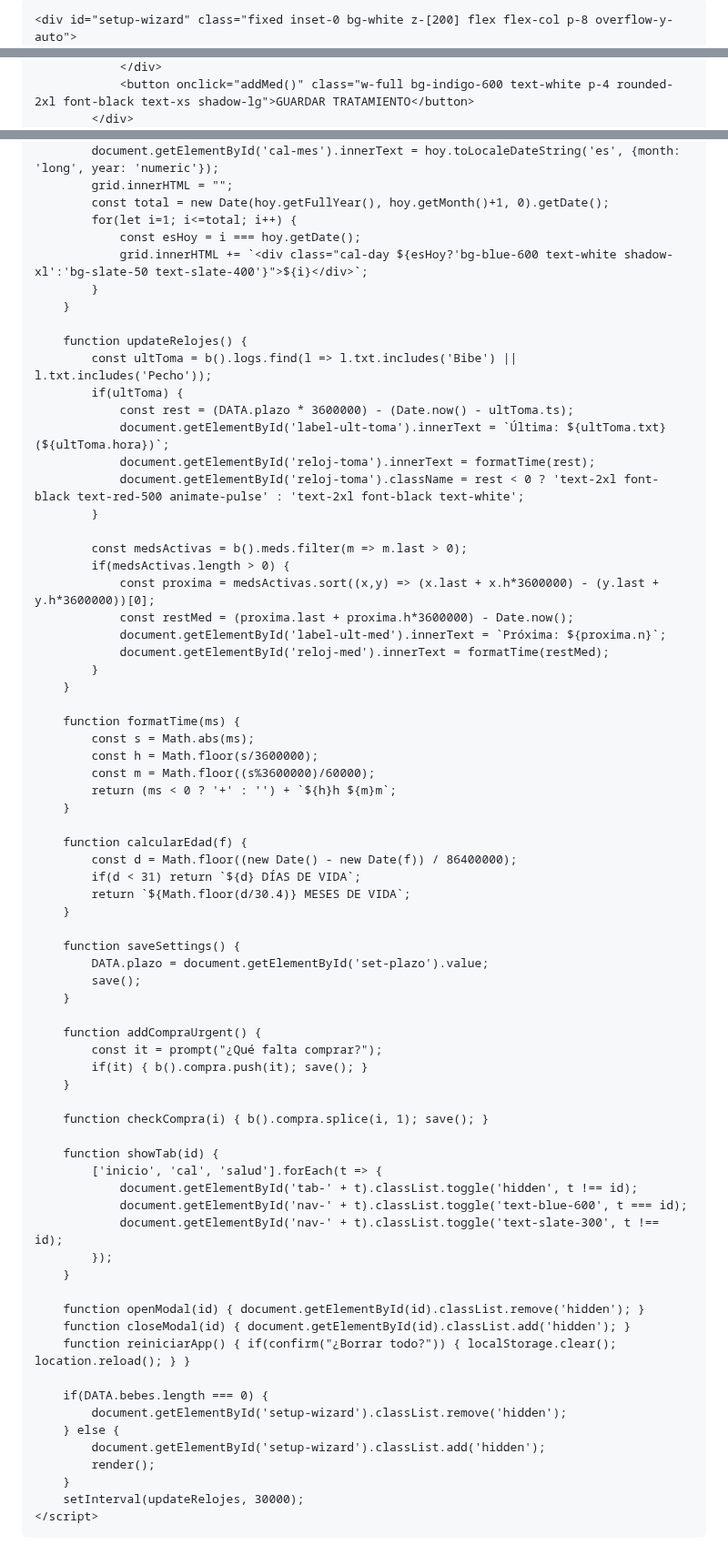
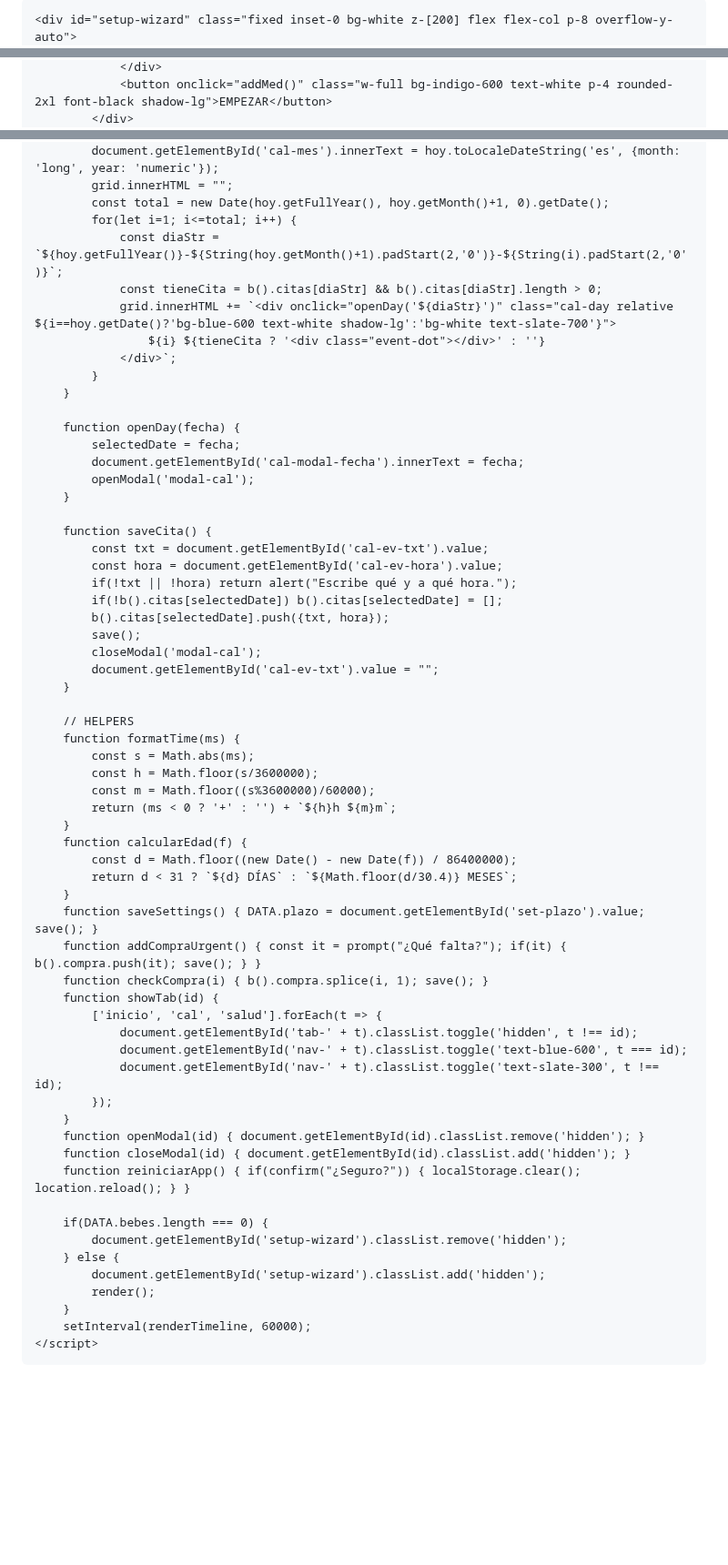
Before and after one commit to BizMadriz/Eva-Care, a Markdown page: README.md, 3 parts joined by grey strips. Shown at 91% size. Drawn GitHub-style; blank space fills up the shorter version.

```diff
--- a/README.md
+++ b/README.md
@@ -3,15 +3,15 @@
 <head>
     <meta charset="UTF-8">
     <meta name="viewport" content="width=device-width, initial-scale=1.0, maximum-scale=1.0, user-scalable=no">
-    <title>Eva Care Pro V3</title>
+    <title>Eva Care Pro V4</title>
     <script src="https://cdn.tailwindcss.com"></script>
     <link rel="stylesheet" href="https://cdnjs.cloudflare.com/ajax/libs/font-awesome/6.0.0/css/all.min.css">
     <style>
         .hidden { display: none !important; }
-        .tab-active { color: #2563eb; border-bottom: 3px solid #2563eb; font-weight: 900; }
-        .card { background: white; border-radius: 1.5rem; padding: 1.25rem; box-shadow: 0 4px 10px rgba(0,0,0,0.03); }
-        .cal-day { aspect-ratio: 1/1; display: flex; align-items: center; justify-content: center; border-radius: 0.75rem; font-size: 0.8rem; font-weight: 800; }
-        input[type="number"], input[type="text"], input[type="date"] { -webkit-appearance: none; border-radius: 0.75rem; }
+        .card { background: white; border-radius: 1.5rem; padding: 1.25rem; box-shadow: 0 4px 12px rgba(0,0,0,0.03); }
+        .cal-day { aspect-ratio: 1/1; display: flex; align-items: center; justify-content: center; border-radius: 0.75rem; font-size: 0.85rem; font-weight: 800; border: 1px solid #f1f5f9; }
+        .event-dot { width: 4px; height: 4px; background: #3b82f6; border-radius: 50%; position: absolute; bottom: 4px; }
+        input[type="time"] { background: transparent; border: none; font-weight: bold; }
     </style>
 </head>
 <body class="bg-slate-50 text-slate-900 font-sans pb-28">
@@ -127,4 +104,4 @@
                 </div>
-                <button onclick="addMed()" class="w-full bg-indigo-600 text-white p-4 rounded-2xl font-black text-xs shadow-lg">GUARDAR TRATAMIENTO</button>
+                <button onclick="addMed()" class="w-full bg-indigo-600 text-white p-4 rounded-2xl font-black shadow-lg">EMPEZAR</button>
             </div>
         </div>
@@ -307,54 +323,45 @@
             grid.innerHTML = "";
             const total = new Date(hoy.getFullYear(), hoy.getMonth()+1, 0).getDate();
             for(let i=1; i<=total; i++) {
-                const esHoy = i === hoy.getDate();
-                grid.innerHTML += `<div class="cal-day ${esHoy?'bg-blue-600 text-white shadow-xl':'bg-slate-50 text-slate-400'}">${i}</div>`;
+                const diaStr = `${hoy.getFullYear()}-${String(hoy.getMonth()+1).padStart(2,'0')}-${String(i).padStart(2,'0')}`;
+                const tieneCita = b().citas[diaStr] && b().citas[diaStr].length > 0;
+                grid.innerHTML += `<div onclick="openDay('${diaStr}')" class="cal-day relative ${i==hoy.getDate()?'bg-blue-600 text-white shadow-lg':'bg-white text-slate-700'}">
+                    ${i} ${tieneCita ? '<div class="event-dot"></div>' : ''}
+                </div>`;
             }
         }
 
-        function updateRelojes() {
-            const ultToma = b().logs.find(l => l.txt.includes('Bibe') || l.txt.includes('Pecho'));
-            if(ultToma) {
-                const rest = (DATA.plazo * 3600000) - (Date.now() - ultToma.ts);
-                document.getElementById('label-ult-toma').innerText = `Última: ${ultToma.txt} (${ultToma.hora})`;
-                document.getElementById('reloj-toma').innerText = formatTime(rest);
-                document.getElementById('reloj-toma').className = rest < 0 ? 'text-2xl font-black text-red-500 animate-pulse' : 'text-2xl font-black text-white';
-            }
-
-            const medsActivas = b().meds.filter(m => m.last > 0);
-            if(medsActivas.length > 0) {
-                const proxima = medsActivas.sort((x,y) => (x.last + x.h*3600000) - (y.last + y.h*3600000))[0];
-                const restMed = (proxima.last + proxima.h*3600000) - Date.now();
-                document.getElementById('label-ult-med').innerText = `Próxima: ${proxima.n}`;
-                document.getElementById('reloj-med').innerText = formatTime(restMed);
-            }
+        function openDay(fecha) {
+            selectedDate = fecha;
+            document.getElementById('cal-modal-fecha').innerText = fecha;
+            openModal('modal-cal');
         }
 
+        function saveCita() {
+            const txt = document.getElementById('cal-ev-txt').value;
+            const hora = document.getElementById('cal-ev-hora').value;
+            if(!txt || !hora) return alert("Escribe qué y a qué hora.");
+            if(!b().citas[selectedDate]) b().citas[selectedDate] = [];
+            b().citas[selectedDate].push({txt, hora});
+            save();
+            closeModal('modal-cal');
+            document.getElementById('cal-ev-txt').value = "";
+        }
+
+        // HELPERS
         function formatTime(ms) {
             const s = Math.abs(ms);
             const h = Math.floor(s/3600000);
             const m = Math.floor((s%3600000)/60000);
             return (ms < 0 ? '+' : '') + `${h}h ${m}m`;
         }
-
         function calcularEdad(f) {
             const d = Math.floor((new Date() - new Date(f)) / 86400000);
-            if(d < 31) return `${d} DÍAS DE VIDA`;
-            return `${Math.floor(d/30.4)} MESES DE VIDA`;
+            return d < 31 ? `${d} DÍAS` : `${Math.floor(d/30.4)} MESES`;
         }
-
-        function saveSettings() {
-            DATA.plazo = document.getElementById('set-plazo').value;
-            save();
-        }
-
-        function addCompraUrgent() {
-            const it = prompt("¿Qué falta comprar?");
-            if(it) { b().compra.push(it); save(); }
-        }
-
+        function saveSettings() { DATA.plazo = document.getElementById('set-plazo').value; save(); }
+        function addCompraUrgent() { const it = prompt("¿Qué falta?"); if(it) { b().compra.push(it); save(); } }
         function checkCompra(i) { b().compra.splice(i, 1); save(); }
-
         function showTab(id) {
             ['inicio', 'cal', 'salud'].forEach(t => {
                 document.getElementById('tab-' + t).classList.toggle('hidden', t !== id);
@@ -362,10 +369,9 @@
                 document.getElementById('nav-' + t).classList.toggle('text-slate-300', t !== id);
             });
         }
-
         function openModal(id) { document.getElementById(id).classList.remove('hidden'); }
         function closeModal(id) { document.getElementById(id).classList.add('hidden'); }
-        function reiniciarApp() { if(confirm("¿Borrar todo?")) { localStorage.clear(); location.reload(); } }
+        function reiniciarApp() { if(confirm("¿Seguro?")) { localStorage.clear(); location.reload(); } }
 
         if(DATA.bebes.length === 0) {
             document.getElementById('setup-wizard').classList.remove('hidden');
@@ -373,7 +379,7 @@
             document.getElementById('setup-wizard').classList.add('hidden');
             render();
         }
-        setInterval(updateRelojes, 30000);
+        setInterval(renderTimeline, 60000);
     </script>
 </body>
 </html>
```
Also changed, not shown: other parts of README.md (+130 -114 lines).
